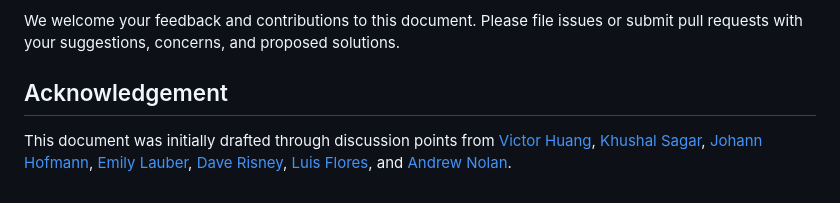
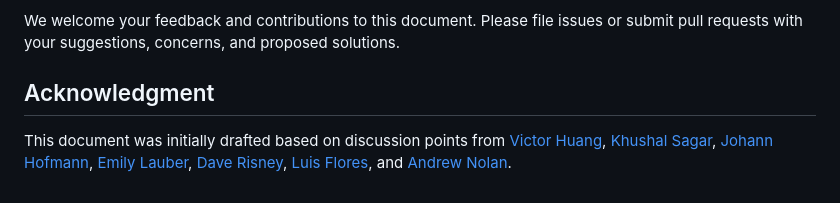
Before and after one commit to webmachinelearning/webmcp, a Markdown page: docs/security-privacy-considerations.md, the part around the change. Drawn GitHub-style.

Commit message:
add acknowledgements

```diff
--- a/docs/security-privacy-considerations.md
+++ b/docs/security-privacy-considerations.md
@@ -358,6 +358,6 @@ This document is intended to spark discussion and collaboration on WebMCP securi
 
 We welcome your feedback and contributions to this document. Please file issues or submit pull requests with your suggestions, concerns, and proposed solutions.
 
-## Acknowledgement
+## Acknowledgment
 
-This document was initially drafted through discussion points from [Victor Huang](https://github.com/victorhuangwq), [Khushal Sagar](https://github.com/khushalsagar), [Johann Hofmann](https://github.com/johannhof), [Emily Lauber](https://github.com/EmLauber), [Dave Risney](https://github.com/david-risney), [Luis Flores](https://github.com/lflores-ms), and [Andrew Nolan](https://github.com/annolanmsft).
+This document was initially drafted based on discussion points from [Victor Huang](https://github.com/victorhuangwq), [Khushal Sagar](https://github.com/khushalsagar), [Johann Hofmann](https://github.com/johannhof), [Emily Lauber](https://github.com/EmLauber), [Dave Risney](https://github.com/david-risney), [Luis Flores](https://github.com/lflores-ms), and [Andrew Nolan](https://github.com/annolanmsft).
```
